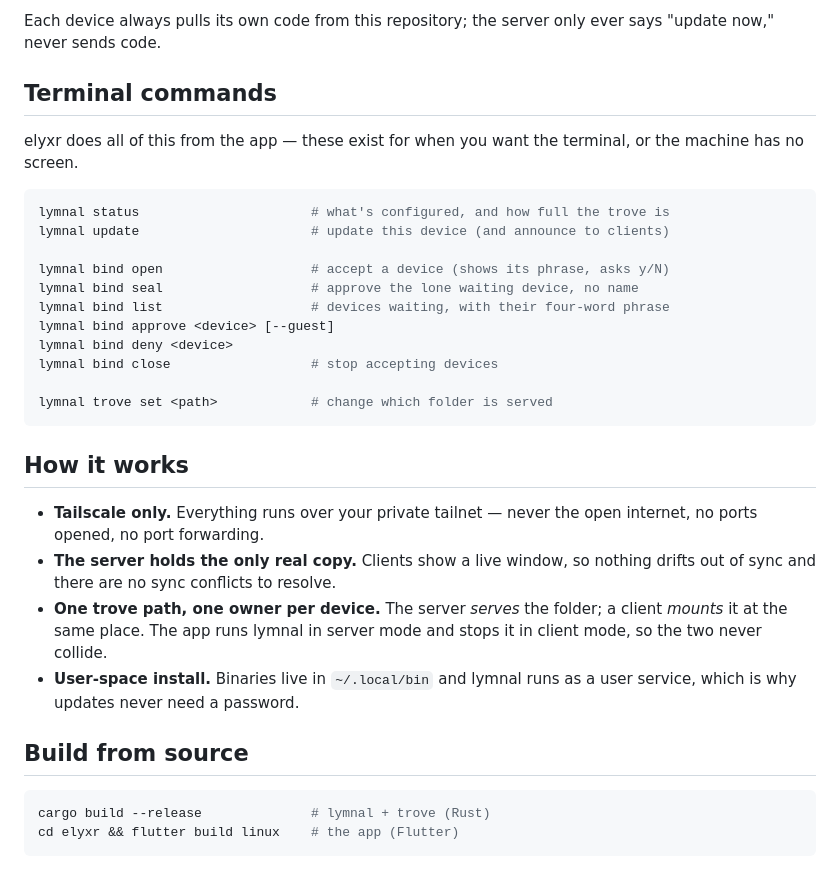
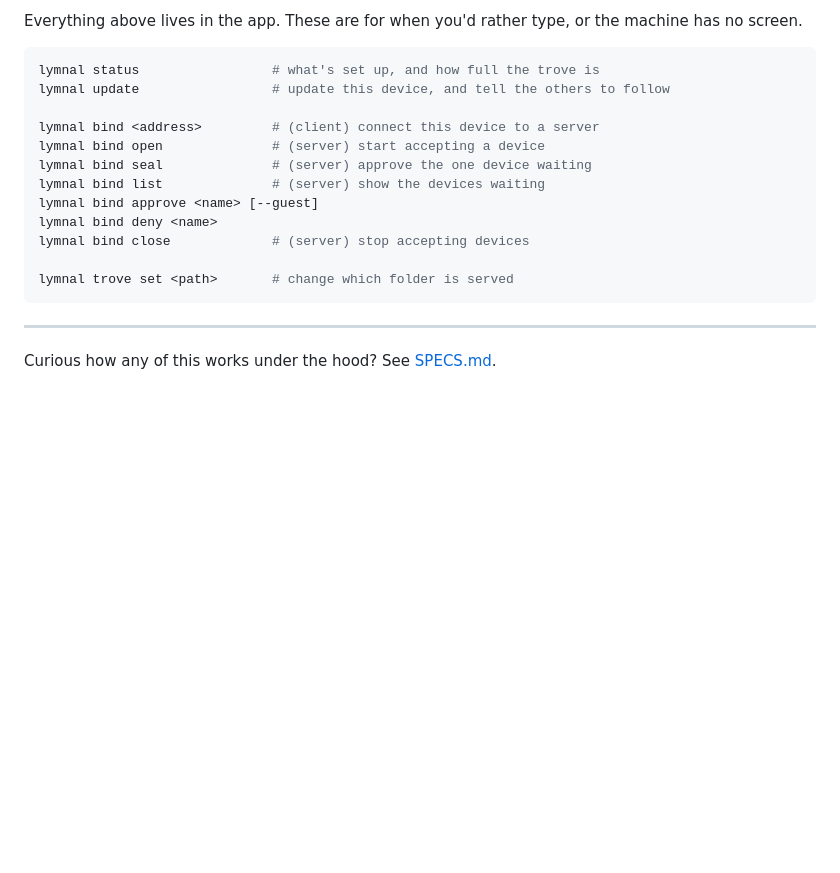
Before and after one commit to ryanj97g/elyxr, a Markdown page: README.md, the part around one of its changes. Rendered like a GitHub page; blank space fills up the shorter version.

````diff
--- a/README.md
+++ b/README.md
@@ -93,41 +96,22 @@ a terminal — and everything follows:
 
-Each device always pulls its own code from this repository; the server only ever
-says "update now," never sends code.
-
-## Terminal commands
-
-elyxr does all of this from the app — these exist for when you want the
-terminal, or the machine has no screen.
+Everything above lives in the app. These are for when you'd rather type, or the
+machine has no screen.
 
 ```sh
-lymnal status                      # what's configured, and how full the trove is
-lymnal update                      # update this device (and announce to clients)
+lymnal status                 # what's set up, and how full the trove is
+lymnal update                 # update this device, and tell the others to follow
 
-lymnal bind open                   # accept a device (shows its phrase, asks y/N)
-lymnal bind seal                   # approve the lone waiting device, no name
-lymnal bind list                   # devices waiting, with their four-word phrase
-lymnal bind approve <device> [--guest]
-lymnal bind deny <device>
-lymnal bind close                  # stop accepting devices
+lymnal bind <address>         # (client) connect this device to a server
+lymnal bind open              # (server) start accepting a device
+lymnal bind seal              # (server) approve the one device waiting
+lymnal bind list              # (server) show the devices waiting
+lymnal bind approve <name> [--guest]
+lymnal bind deny <name>
+lymnal bind close             # (server) stop accepting devices
 
-lymnal trove set <path>            # change which folder is served
+lymnal trove set <path>       # change which folder is served
 ```
 
-## How it works
+---
 
-- **Tailscale only.** Everything runs over your private tailnet — never the open
-  internet, no ports opened, no port forwarding.
-- **The server holds the only real copy.** Clients show a live window, so
-  nothing drifts out of sync and there are no sync conflicts to resolve.
-- **One trove path, one owner per device.** The server *serves* the folder; a
-  client *mounts* it at the same place. The app runs lymnal in server mode and
-  stops it in client mode, so the two never collide.
-- **User-space install.** Binaries live in `~/.local/bin` and lymnal runs as a
-  user service, which is why updates never need a password.
-
-## Build from source
-
-```sh
-cargo build --release              # lymnal + trove (Rust)
-cd elyxr && flutter build linux    # the app (Flutter)
-```
+Curious how any of this works under the hood? See [SPECS.md](SPECS.md).
````
Also changed, not shown: other parts of README.md (+44 -41 lines), SPECS.md (added, +93 -0 lines).
